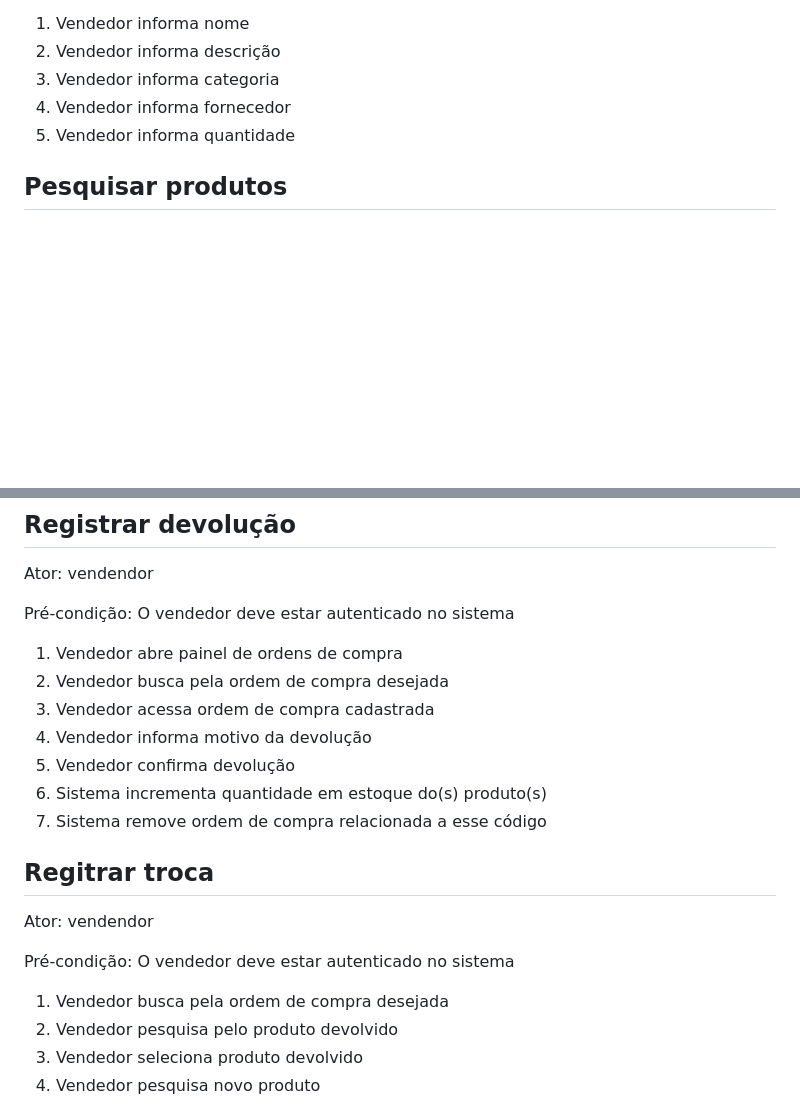
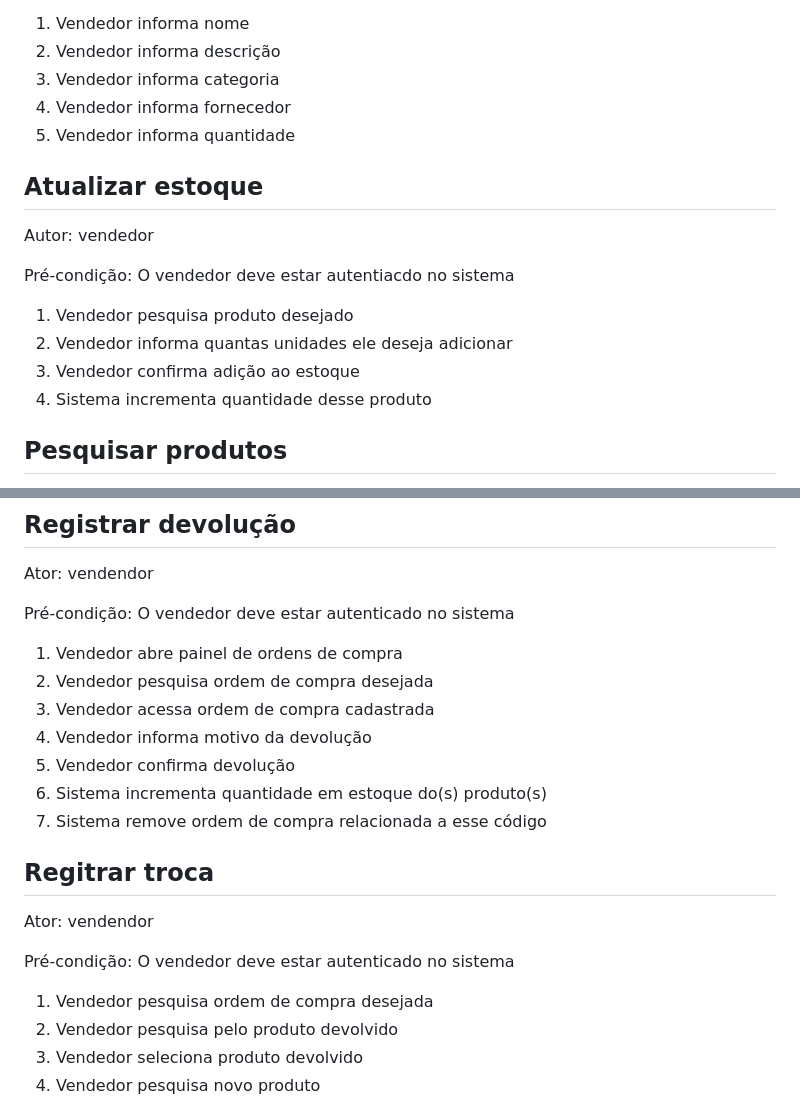
Before and after one commit to raphaelramosds/eimports, a Markdown page: CdU.md, 2 parts joined by grey strips. Rendered like a GitHub page; blank space fills up the shorter version.

```diff
--- a/CdU.md
+++ b/CdU.md
@@ -64,6 +64,17 @@ Pré-condição: O vendedor deve estar autenticado no sistema
 4. Vendedor informa fornecedor
 5. Vendedor informa quantidade
 
+## Atualizar estoque
+
+Autor: vendedor
+
+Pré-condição: O vendedor deve estar autentiacdo no sistema
+
+1. Vendedor pesquisa produto desejado
+2. Vendedor informa quantas unidades ele deseja adicionar
+3. Vendedor confirma adição ao estoque
+4. Sistema incrementa quantidade desse produto
+
 ## Pesquisar produtos
 
 1. Vendedor abre painel do estoque
@@ -106,7 +117,7 @@ Ator: vendendor
 Pré-condição: O vendedor deve estar autenticado no sistema
 
 1. Vendedor abre painel de ordens de compra
-2. Vendedor busca pela ordem de compra desejada
+2. Vendedor pesquisa ordem de compra desejada
 3. Vendedor acessa ordem de compra cadastrada
 4. Vendedor informa motivo da devolução
 5. Vendedor confirma devolução
@@ -119,7 +130,7 @@ Ator: vendendor
 
 Pré-condição: O vendedor deve estar autenticado no sistema
 
-1. Vendedor busca pela ordem de compra desejada
+1. Vendedor pesquisa ordem de compra desejada
 2. Vendedor pesquisa pelo produto devolvido
 3. Vendedor seleciona produto devolvido
 4. Vendedor pesquisa novo produto
```
Also changed, not shown: HUs.md (+17 -21 lines).
